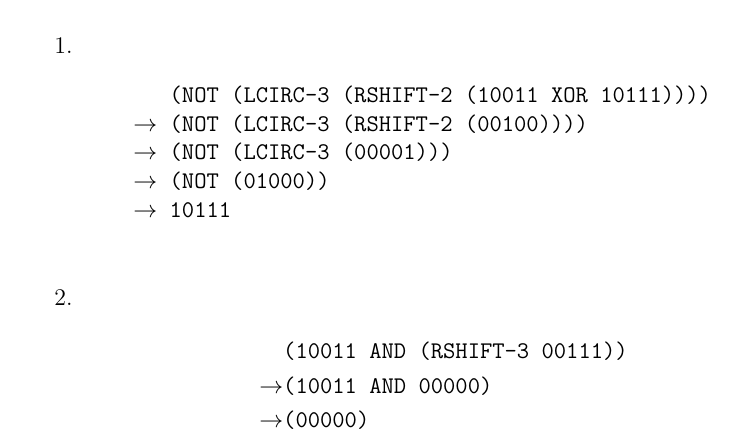
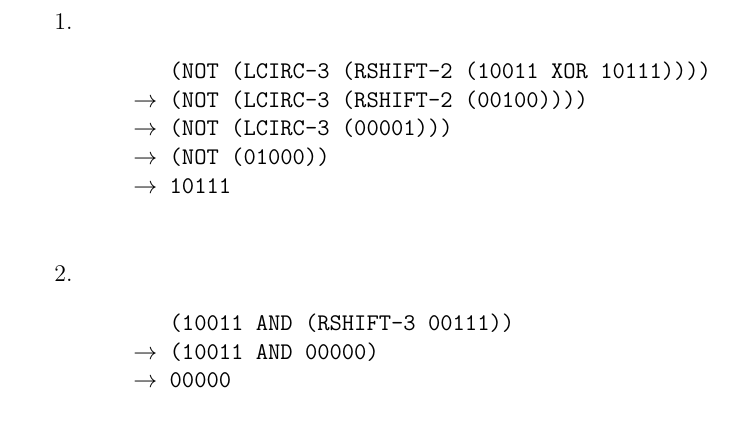
Before and after one commit to wl-hackclub-old/worksheets, a LaTeX document (bsf.tex): part of page 3 of 3, cut so that both start at the same text. Compiled offline with pdfLaTeX.

Commit message:
Finish conversion

```diff
--- a/bsf.tex
+++ b/bsf.tex
@@ -92,11 +92,13 @@ In this table the \textbf{n} is always going to be 2 so that we can focus on how
   \end{tabbing}
 \end{alltt}
 
-\item \begin{align*}
-  & \texttt{(10011 AND (RSHIFT-3 00111))} \\
-  \rightarrow& \texttt{(10011 AND 00000)} \\
-  \rightarrow& \texttt{(00000)} \\
-\end{align*}
+\item \begin{alltt}
+  \begin{tabbing}
+    \hphantom{\(\rightarrow\)}\= (10011 AND (RSHIFT-3 00111)) \\
+    \(\rightarrow\)\> (10011 AND 00000) \\
+    \(\rightarrow\)\> 00000 \\
+  \end{tabbing}
+\end{alltt}
 
 \end{enumerate}
 
```
Also changed, not shown: bsf.pdf.
